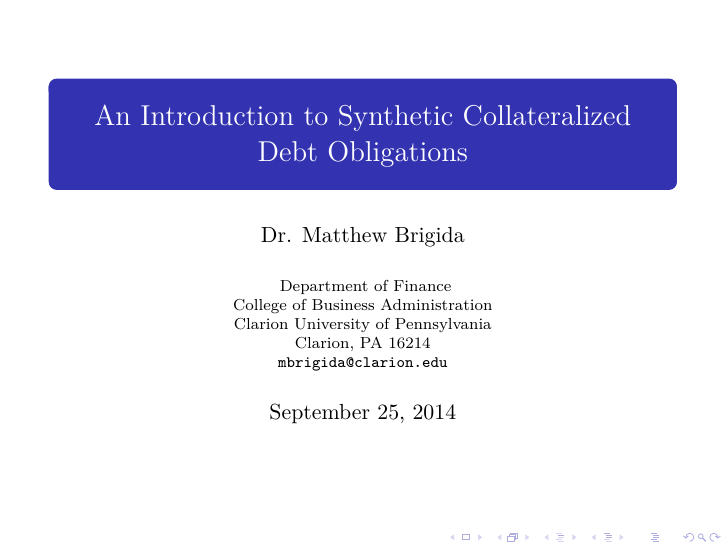
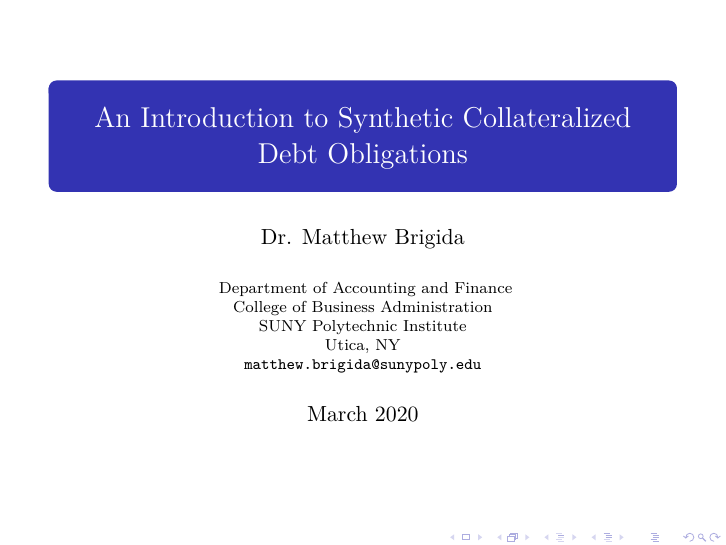
Before and after one commit to financial-education/synthetic_CDOs, LaTeX slides (beamer_presentation/scdo_presentation.tex): page 1 of 13. Compiled offline with pdfLaTeX.

Commit message:
changed affil

```diff
--- a/beamer_presentation/scdo_presentation.tex
+++ b/beamer_presentation/scdo_presentation.tex
@@ -25,13 +25,13 @@
 \title[Synthetic CDOs]{An Introduction to Synthetic Collateralized Debt Obligations}
 \author{Dr. Matthew Brigida}
 \institute{
-	Department of Finance \\
+	Department of Accounting and Finance \\
 	College of Business Administration \\
-	Clarion University of Pennsylvania  \\
-	Clarion, PA 16214 \\
-	\texttt{mbrigida@clarion.edu}
+	SUNY Polytechnic Institute  \\
+	Utica, NY \\
+	\texttt{matthew.brigida@sunypoly.edu}
 }
-\date{September 25, 2014}
+\date{March 2020}
 \begin{document}
 \begin{frame}[plain]
 \titlepage
```
Also changed, not shown: beamer_presentation/scdo_presentation.pdf, beamer_presentation/scdo_presentation.tex (5 more changed lines), 1 other file.
